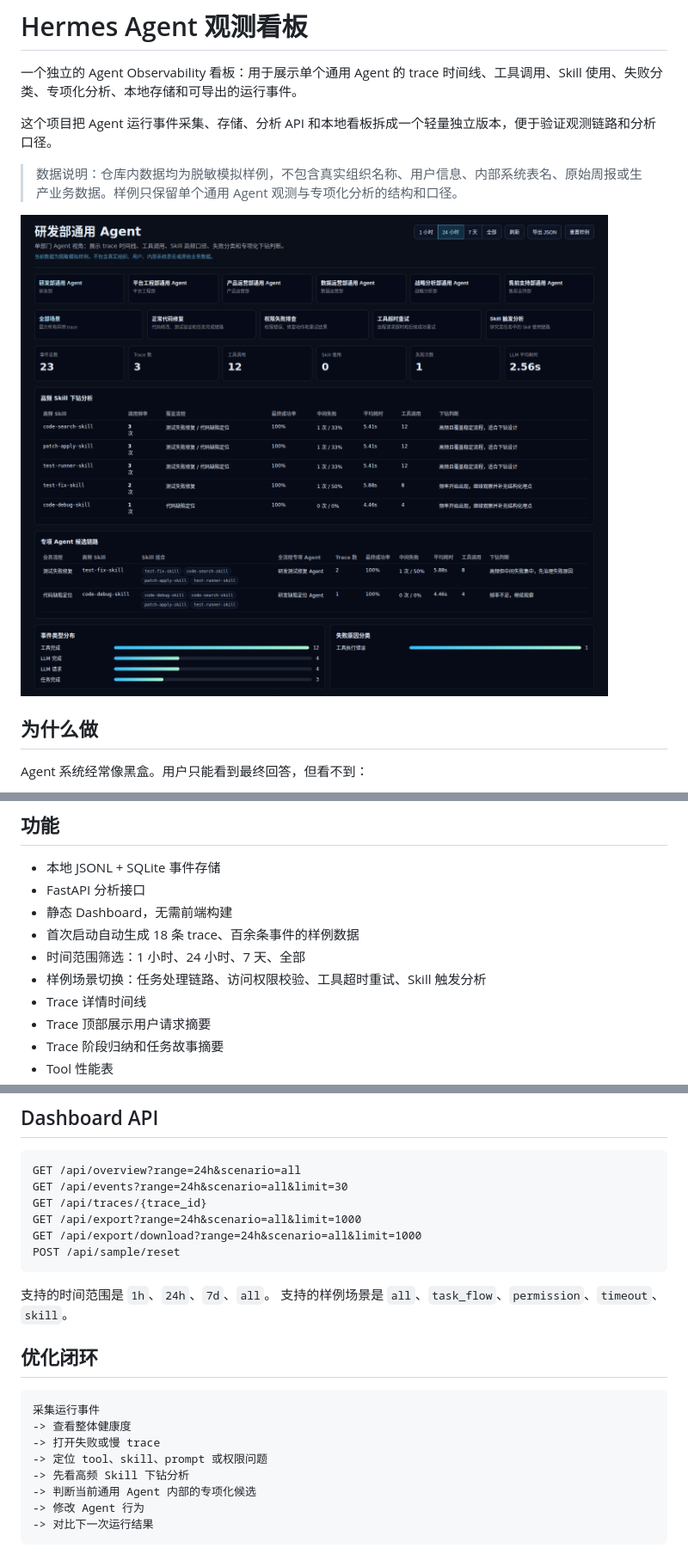
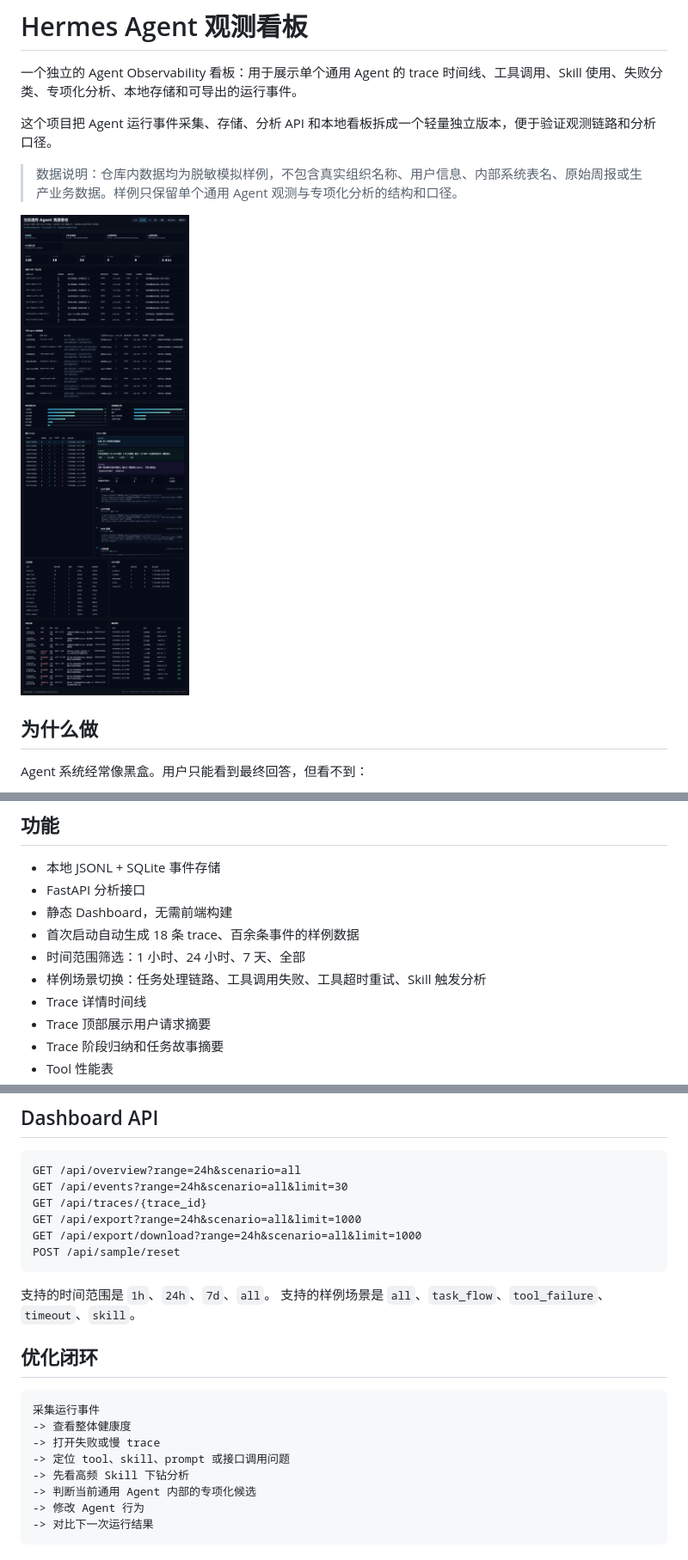
Before and after one commit to felix-windsor/hermes-agent-observability, a Markdown page: README.md, 3 parts joined by grey strips. Shown: that part at 86% size. Drawn GitHub-style; pictures changed too: docs/assets/dashboard.png.

Commit message:
Replace auth scenario with tool failure analysis

````diff
--- a/README.md
+++ b/README.md
@@ -50,7 +50,7 @@ Agent 运行过程天然容易变成黑盒：最终回答只能说明结果，
 - 静态 Dashboard，无需前端构建
 - 首次启动自动生成 18 条 trace、百余条事件的样例数据
 - 时间范围筛选：1 小时、24 小时、7 天、全部
-- 样例场景切换：任务处理链路、访问权限校验、工具超时重试、Skill 触发分析
+- 样例场景切换：任务处理链路、工具调用失败、工具超时重试、Skill 触发分析
 - Trace 详情时间线
 - Trace 顶部展示用户请求摘要
 - Trace 阶段归纳和任务故事摘要
@@ -174,7 +174,7 @@ POST /api/sample/reset
 ```
 
 支持的时间范围是 `1h`、`24h`、`7d`、`all`。
-支持的样例场景是 `all`、`task_flow`、`permission`、`timeout`、`skill`。
+支持的样例场景是 `all`、`task_flow`、`tool_failure`、`timeout`、`skill`。
 
 ## 优化闭环
 
@@ -182,7 +182,7 @@ POST /api/sample/reset
 采集运行事件
 -> 查看整体健康度
 -> 打开失败或慢 trace
--> 定位 tool、skill、prompt 或权限问题
+-> 定位 tool、skill、prompt 或接口调用问题
 -> 先看高频 Skill 下钻分析
 -> 判断当前通用 Agent 内部的专项化候选
 -> 修改 Agent 行为
````
Also changed, not shown: docs/architecture.md (+2 -2 lines), docs/project-brief.md (+1 -1 lines), 4 other files.
